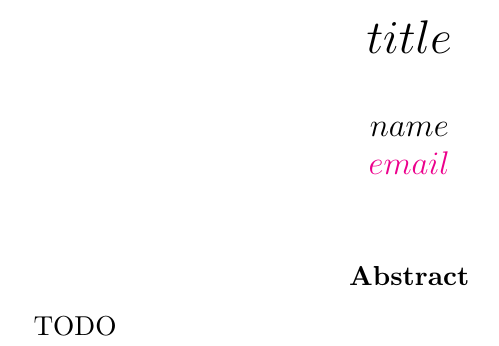
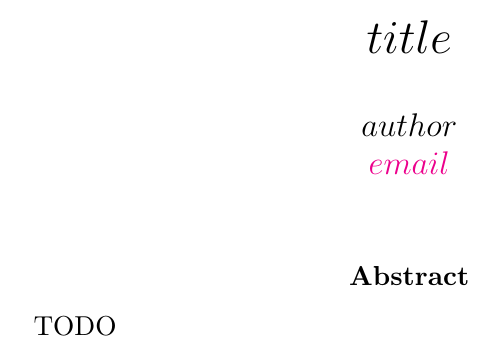
Before and after one commit to olafurpg/latex.g8, a LaTeX paper (src/main/g8/report.tex): part of the page, cut so that both start at the same text. Compiled offline with pdfLaTeX.

Commit message:
Fix bug in default.properties

```diff
--- a/src/main/g8/report.tex
+++ b/src/main/g8/report.tex
@@ -35,7 +35,7 @@
 \begin{document}
 
 \title{$title$}
-\author{$name$ \\ \href{mailto:$email$}{$email$}}
+\author{$author$ \\ \href{mailto:$email$}{$email$}}
 
 \date{}
 \maketitle
```
Also changed, not shown: 1 other file.
